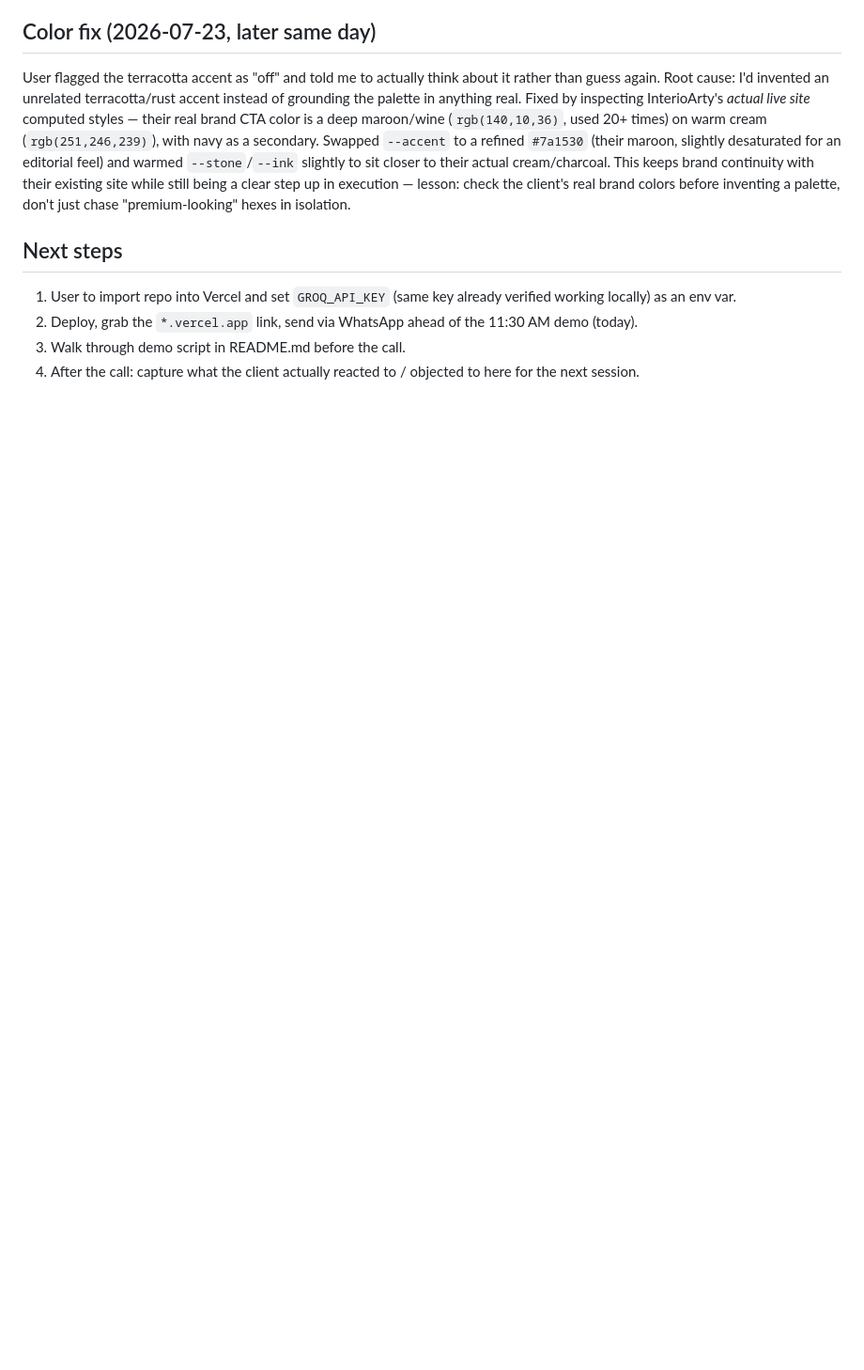
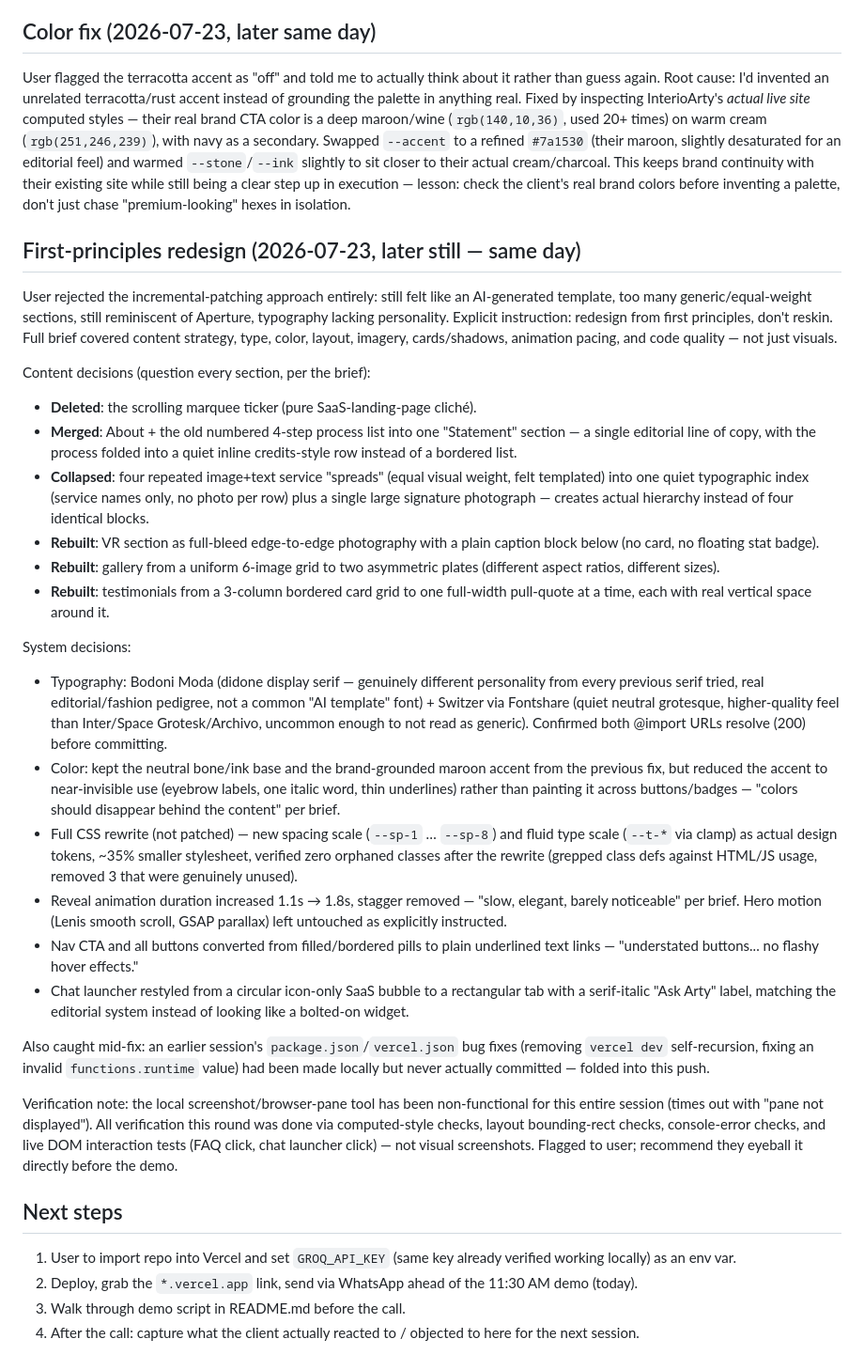
Before and after one commit to dev-sanidhya/Interioart, a Markdown page: Plan.md, the part around the change. Shown at 94% size. Drawn GitHub-style; blank space fills up the shorter version.

Commit message:
docs: log first-principles redesign reasoning

```diff
--- a/Plan.md
+++ b/Plan.md
@@ -55,6 +55,29 @@ Rebuilt with:
 ## Color fix (2026-07-23, later same day)
 User flagged the terracotta accent as "off" and told me to actually think about it rather than guess again. Root cause: I'd invented an unrelated terracotta/rust accent instead of grounding the palette in anything real. Fixed by inspecting InterioArty's *actual live site* computed styles — their real brand CTA color is a deep maroon/wine (`rgb(140,10,36)`, used 20+ times) on warm cream (`rgb(251,246,239)`), with navy as a secondary. Swapped `--accent` to a refined `#7a1530` (their maroon, slightly desaturated for an editorial feel) and warmed `--stone`/`--ink` slightly to sit closer to their actual cream/charcoal. This keeps brand continuity with their existing site while still being a clear step up in execution — lesson: check the client's real brand colors before inventing a palette, don't just chase "premium-looking" hexes in isolation.
 
+## First-principles redesign (2026-07-23, later still — same day)
+User rejected the incremental-patching approach entirely: still felt like an AI-generated template, too many generic/equal-weight sections, still reminiscent of Aperture, typography lacking personality. Explicit instruction: redesign from first principles, don't reskin. Full brief covered content strategy, type, color, layout, imagery, cards/shadows, animation pacing, and code quality — not just visuals.
+
+Content decisions (question every section, per the brief):
+- **Deleted**: the scrolling marquee ticker (pure SaaS-landing-page cliché).
+- **Merged**: About + the old numbered 4-step process list into one "Statement" section — a single editorial line of copy, with the process folded into a quiet inline credits-style row instead of a bordered list.
+- **Collapsed**: four repeated image+text service "spreads" (equal visual weight, felt templated) into one quiet typographic index (service names only, no photo per row) plus a single large signature photograph — creates actual hierarchy instead of four identical blocks.
+- **Rebuilt**: VR section as full-bleed edge-to-edge photography with a plain caption block below (no card, no floating stat badge).
+- **Rebuilt**: gallery from a uniform 6-image grid to two asymmetric plates (different aspect ratios, different sizes).
+- **Rebuilt**: testimonials from a 3-column bordered card grid to one full-width pull-quote at a time, each with real vertical space around it.
+
+System decisions:
+- Typography: Bodoni Moda (didone display serif — genuinely different personality from every previous serif tried, real editorial/fashion pedigree, not a common "AI template" font) + Switzer via Fontshare (quiet neutral grotesque, higher-quality feel than Inter/Space Grotesk/Archivo, uncommon enough to not read as generic). Confirmed both @import URLs resolve (200) before committing.
+- Color: kept the neutral bone/ink base and the brand-grounded maroon accent from the previous fix, but reduced the accent to near-invisible use (eyebrow labels, one italic word, thin underlines) rather than painting it across buttons/badges — "colors should disappear behind the content" per brief.
+- Full CSS rewrite (not patched) — new spacing scale (`--sp-1` … `--sp-8`) and fluid type scale (`--t-*` via clamp) as actual design tokens, ~35% smaller stylesheet, verified zero orphaned classes after the rewrite (grepped class defs against HTML/JS usage, removed 3 that were genuinely unused).
+- Reveal animation duration increased 1.1s → 1.8s, stagger removed — "slow, elegant, barely noticeable" per brief. Hero motion (Lenis smooth scroll, GSAP parallax) left untouched as explicitly instructed.
+- Nav CTA and all buttons converted from filled/bordered pills to plain underlined text links — "understated buttons... no flashy hover effects."
+- Chat launcher restyled from a circular icon-only SaaS bubble to a rectangular tab with a serif-italic "Ask Arty" label, matching the editorial system instead of looking like a bolted-on widget.
+
+Also caught mid-fix: an earlier session's `package.json`/`vercel.json` bug fixes (removing `vercel dev` self-recursion, fixing an invalid `functions.runtime` value) had been made locally but never actually committed — folded into this push.
+
+Verification note: the local screenshot/browser-pane tool has been non-functional for this entire session (times out with "pane not displayed"). All verification this round was done via computed-style checks, layout bounding-rect checks, console-error checks, and live DOM interaction tests (FAQ click, chat launcher click) — not visual screenshots. Flagged to user; recommend they eyeball it directly before the demo.
+
 ## Next steps
 1. User to import repo into Vercel and set `GROQ_API_KEY` (same key already verified working locally) as an env var.
 2. Deploy, grab the `*.vercel.app` link, send via WhatsApp ahead of the 11:30 AM demo (today).
```
